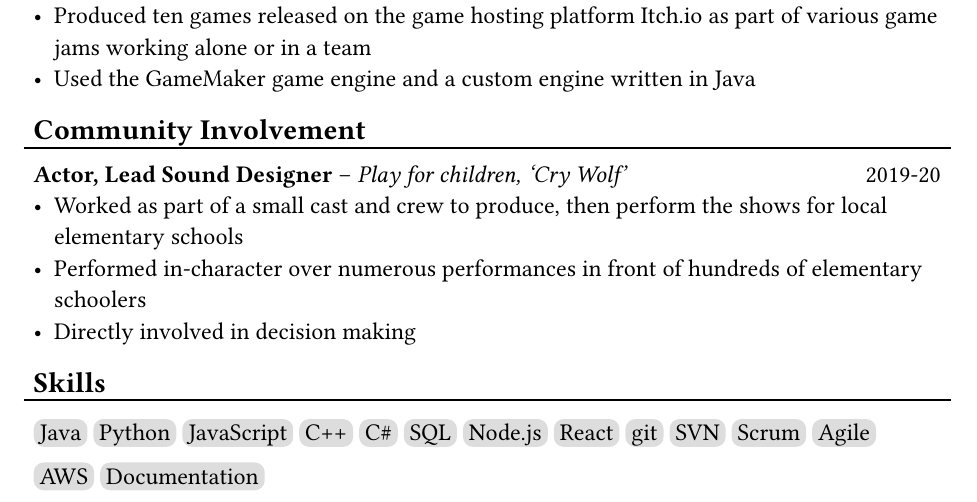
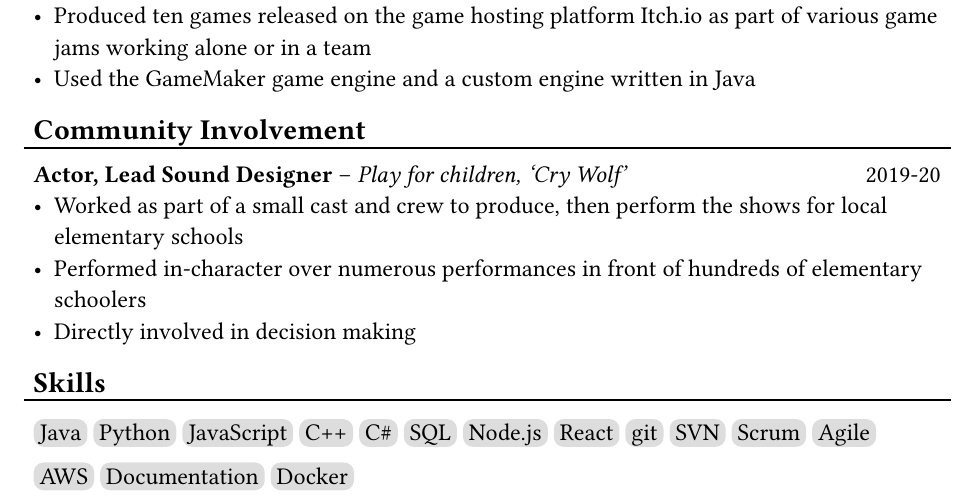
Before and after one commit to BlakeBabbProfessional/Resume, a Typst document (resume.typ): part of the page, cut so that both start at the same text. Compiled offline with Typst 0.15.

Commit message:
Added Docker to skills

```diff
--- a/resume.typ
+++ b/resume.typ
@@ -73,7 +73,7 @@ To get a foothold in the software development industry
 == Skills
 #l
 #let skills = ([Java], [Python], [JavaScript], [C++], [C\#], [SQL], [Node.js],
-  [React], [git], [SVN], [Scrum], [Agile], [AWS], [Documentation])
+  [React], [git], [SVN], [Scrum], [Agile], [AWS], [Documentation], [Docker])
 #for s in skills [
   #box(
     inset: 3pt,
```
